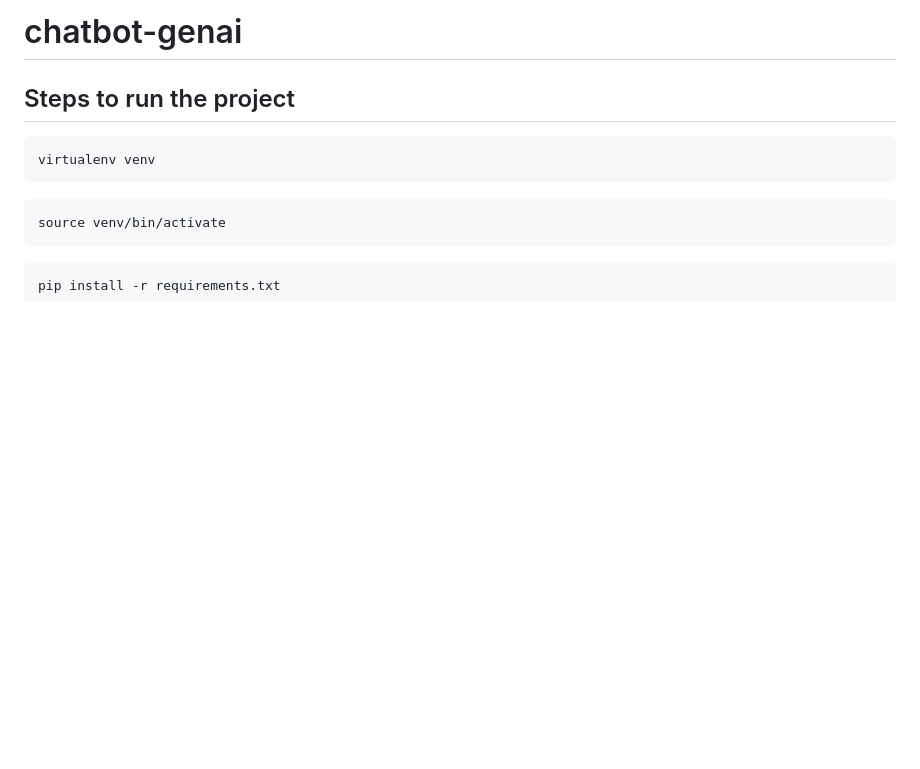
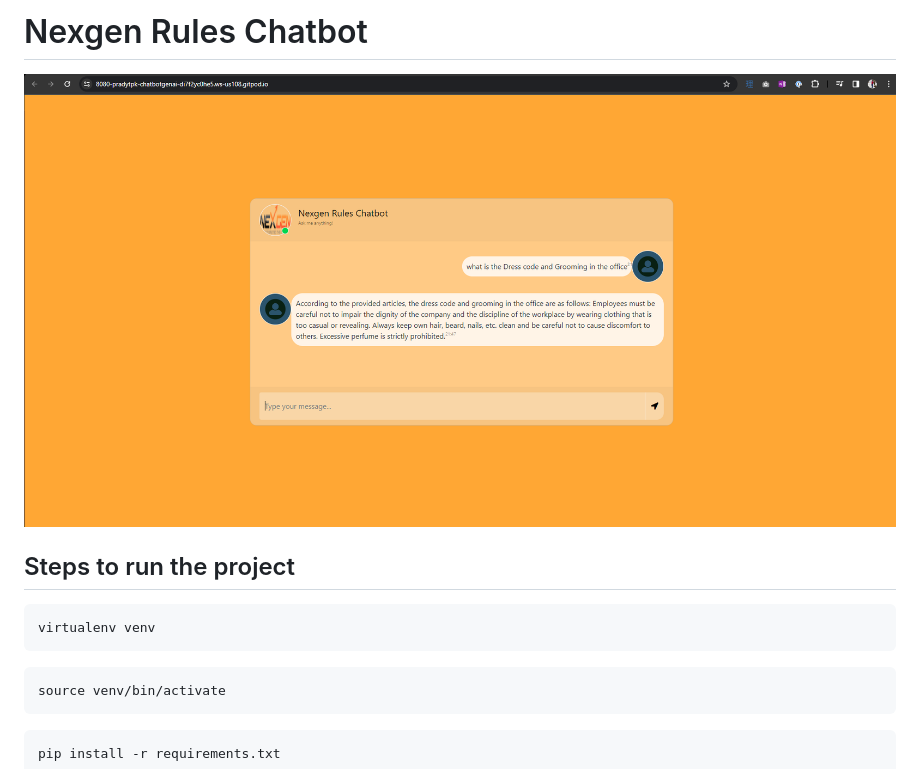
Before and after one commit to pradytpk/chatbot-genai, a Markdown page: README.md, the part around the change. Drawn GitHub-style; pictures changed too: image.png (added); blank space fills up the shorter version.

Commit message:
Application image update

```diff
--- a/README.md
+++ b/README.md
@@ -1,4 +1,6 @@
-# chatbot-genai
+# Nexgen Rules Chatbot
+
+![alt text](image.png)
 
 ## Steps to run the project
 
```
Also changed, not shown: 1 other file.
